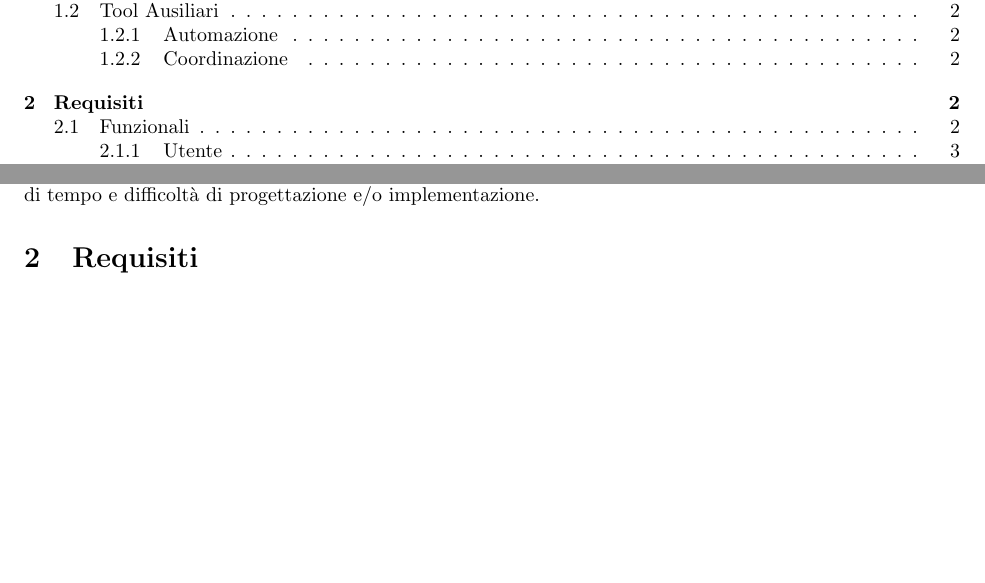
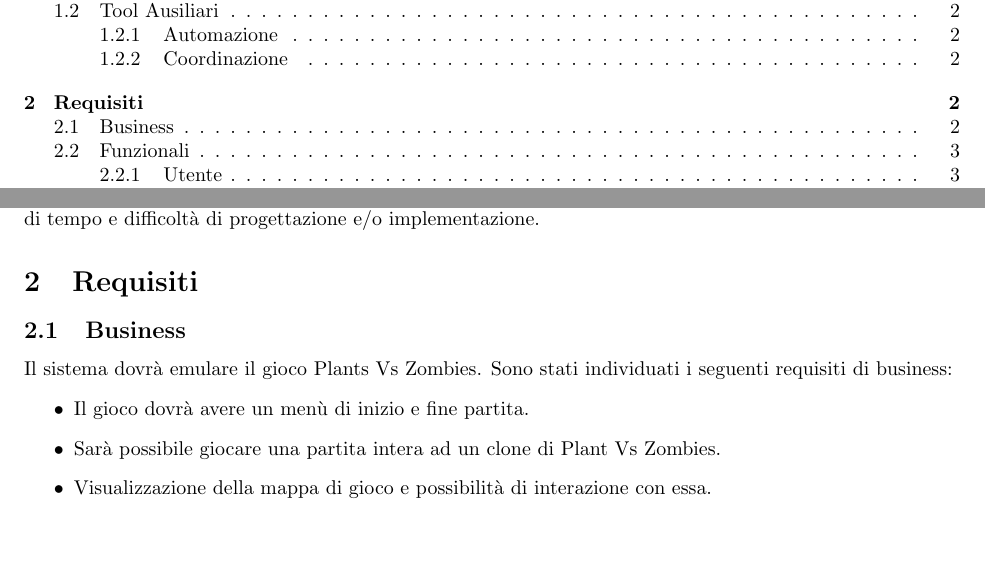
Before and after one commit to PaoloPenazzi/pps-pvzlike, a LaTeX document (doc/tex/report/report.tex, which reads doc/tex/report/sections/3_Requirements.tex): two parts of pages 2 and 3 of 5, joined at a grey line, cut so that both start at the same text, the shorter picture padded with empty space. Compiled offline with pdfLaTeX.

Commit message:
docs: update requirements doc

```diff
--- a/doc/tex/report/sections/3_Requirements.tex
+++ b/doc/tex/report/sections/3_Requirements.tex
@@ -1,4 +1,13 @@
 \section{Requisiti}
+
+\subsection{Business}
+Il sistema dovrà emulare il gioco Plants Vs Zombies.
+Sono stati individuati i seguenti requisiti di business:
+\begin{itemize}
+    \item Il gioco dovrà avere un menù di inizio e fine partita.
+    \item Sarà possibile giocare una partita intera ad un clone di Plant Vs Zombies.
+    \item Visualizzazione della mappa di gioco e possibilità di interazione con essa.
+\end{itemize}
 
 \subsection{Funzionali}
 Il gioco si compone di un insieme di entità e regole, per quanto riguarda gli elementi della partita:
```
